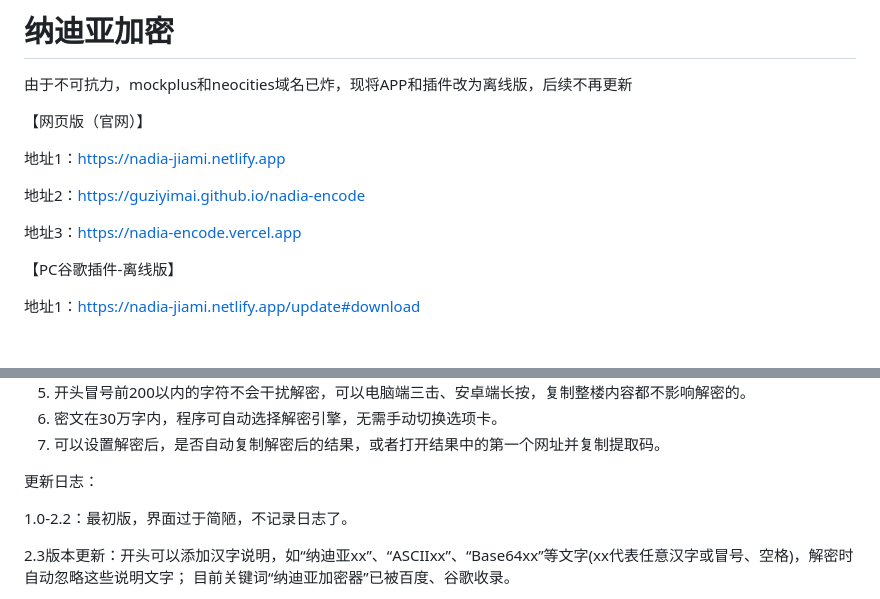
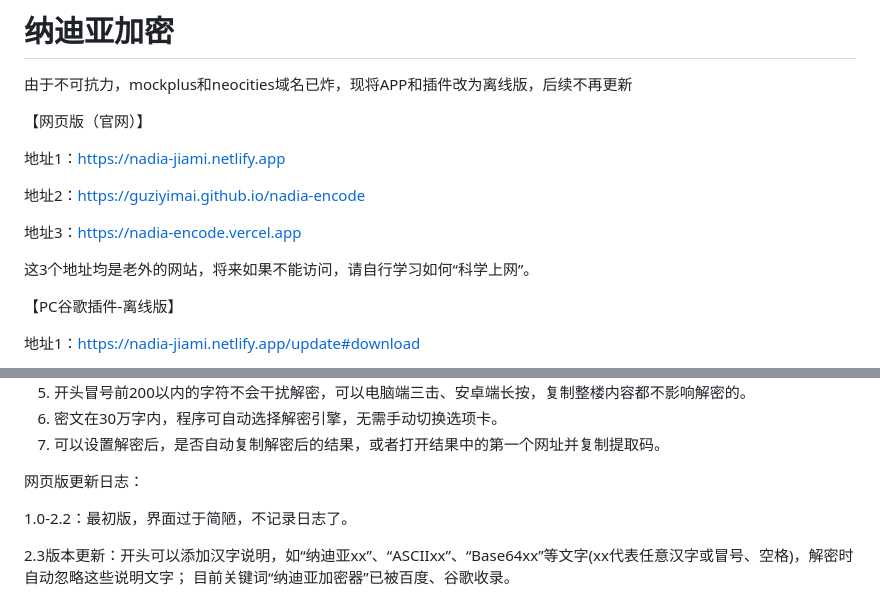
Before and after one commit to guziyimai/nadia-encode, a Markdown page: README.md, 2 parts joined by grey strips. Rendered like a GitHub page; blank space fills up the shorter version.

```diff
--- a/README.md
+++ b/README.md
@@ -9,6 +9,8 @@
 地址2：https://guziyimai.github.io/nadia-encode
 
 地址3：https://nadia-encode.vercel.app
+
+这3个地址均是老外的网站，将来如果不能访问，请自行学习如何“科学上网”。
 
 【PC谷歌插件-离线版】
 
@@ -60,7 +62,7 @@ https://lc-gluttony.s3.amazonaws.com/lWaoKXc5IVvx/8E0rq2B94FEGKwvAGedhe62PiyOle3
 7. 可以设置解密后，是否自动复制解密后的结果，或者打开结果中的第一个网址并复制提取码。
 
 
-更新日志：
+网页版更新日志：
 
 1.0-2.2：最初版，界面过于简陋，不记录日志了。
 
```
